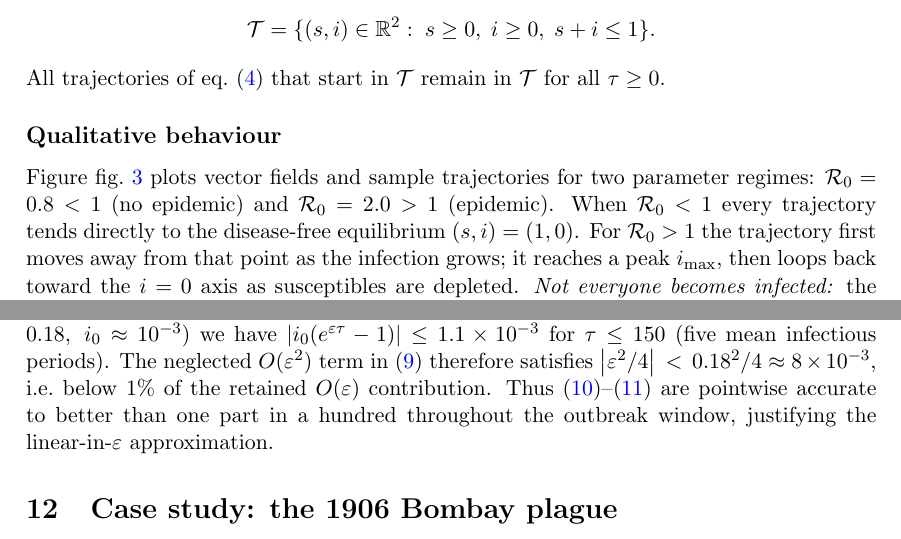
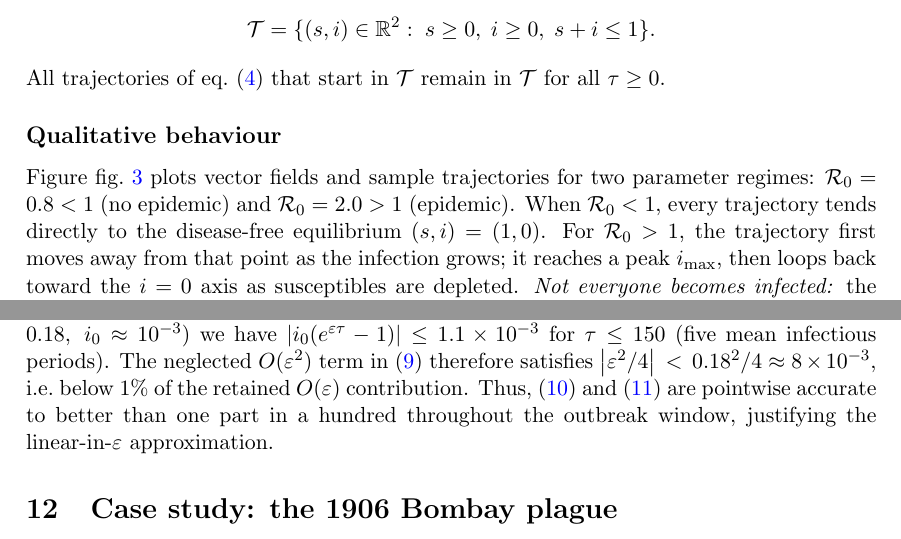
Before and after one commit to ernestterjyan/mathematical_model_DS, a LaTeX document (main.tex): two parts of pages 6 and 9 of 12 before the commit and two parts of pages 6 and 9 of 13 after it, joined at a grey line, cut so that both start at the same text. Compiled offline with pdfLaTeX.

```diff
--- a/main.tex
+++ b/main.tex
@@ -334,9 +334,9 @@
 Figure~\cref{fig:phaseplane} plots vector fields and sample trajectories
 for two parameter regimes:
 $\RR=0.8<1$ (no epidemic) and $\RR=2.0>1$ (epidemic).
-When $\RR<1$ every trajectory tends directly to the
+When $\RR<1$, every trajectory tends directly to the
 disease-free equilibrium $(s,i)=(1,0)$.
-For $\RR>1$ the trajectory first moves away from that point
+For $\RR>1$, the trajectory first moves away from that point
 as the infection grows; it reaches a peak $i_{\max}$, then
 loops back toward the $i=0$ axis as susceptibles are depleted.
 \emph{Not everyone becomes infected:} the final fraction susceptible
@@ -599,7 +599,7 @@
 \bigl| \varepsilon^{2}/4 \bigr| \,<\, 0.18^{2}/4 \approx 8\times10^{-3},
 \)
 i.e.\ below $1\%$ of the retained $O(\varepsilon)$ contribution.
-Thus~\eqref{eq:rSolutionNT}–\eqref{eq:iSolutionNT} are pointwise
+Thus,~\eqref{eq:rSolutionNT} and \eqref{eq:iSolutionNT} are pointwise
 accurate to better than one part in a hundred throughout the outbreak
 window, justifying the linear-in-$\varepsilon$ approximation.
 
```
Also changed, not shown: main.tex (7 more changed lines).
